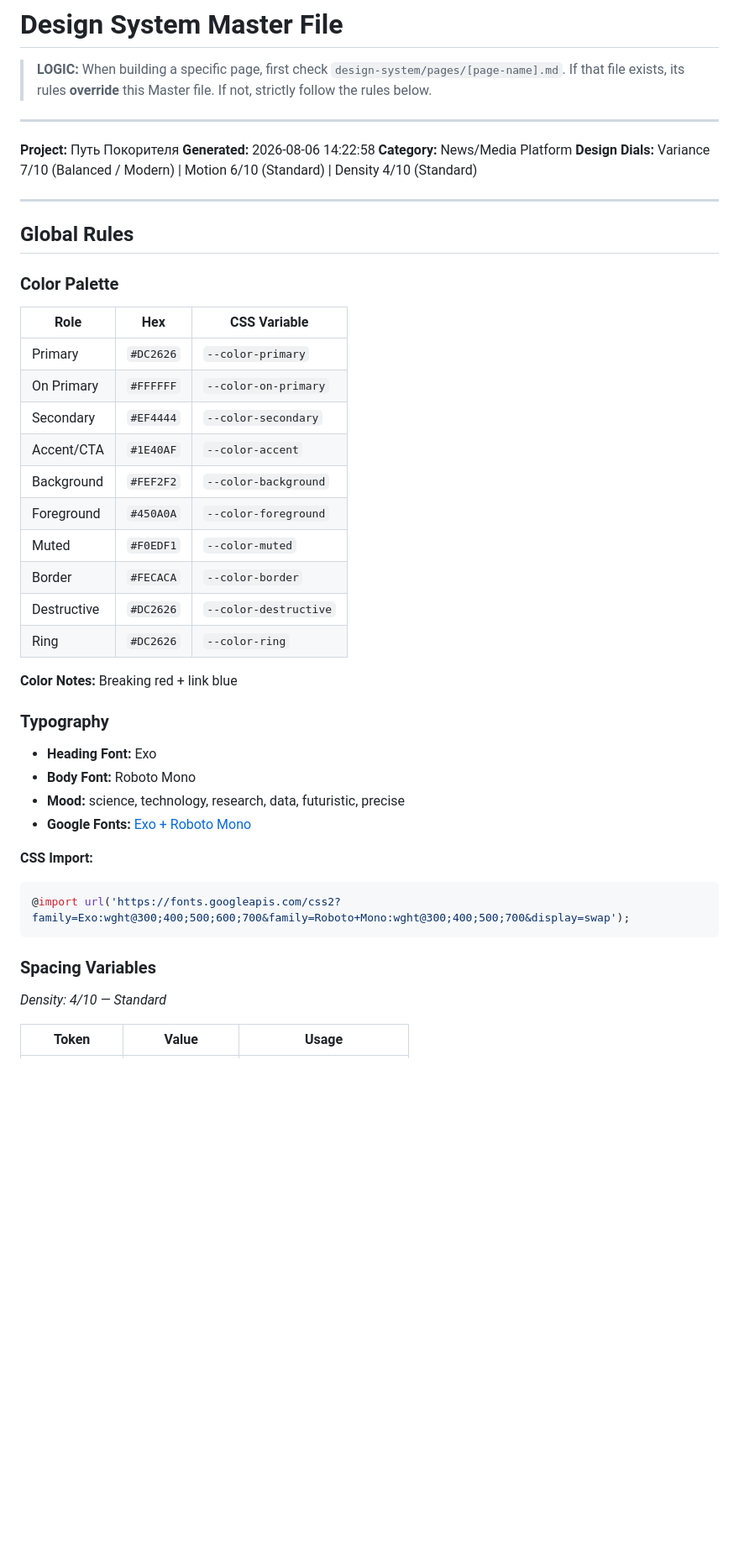
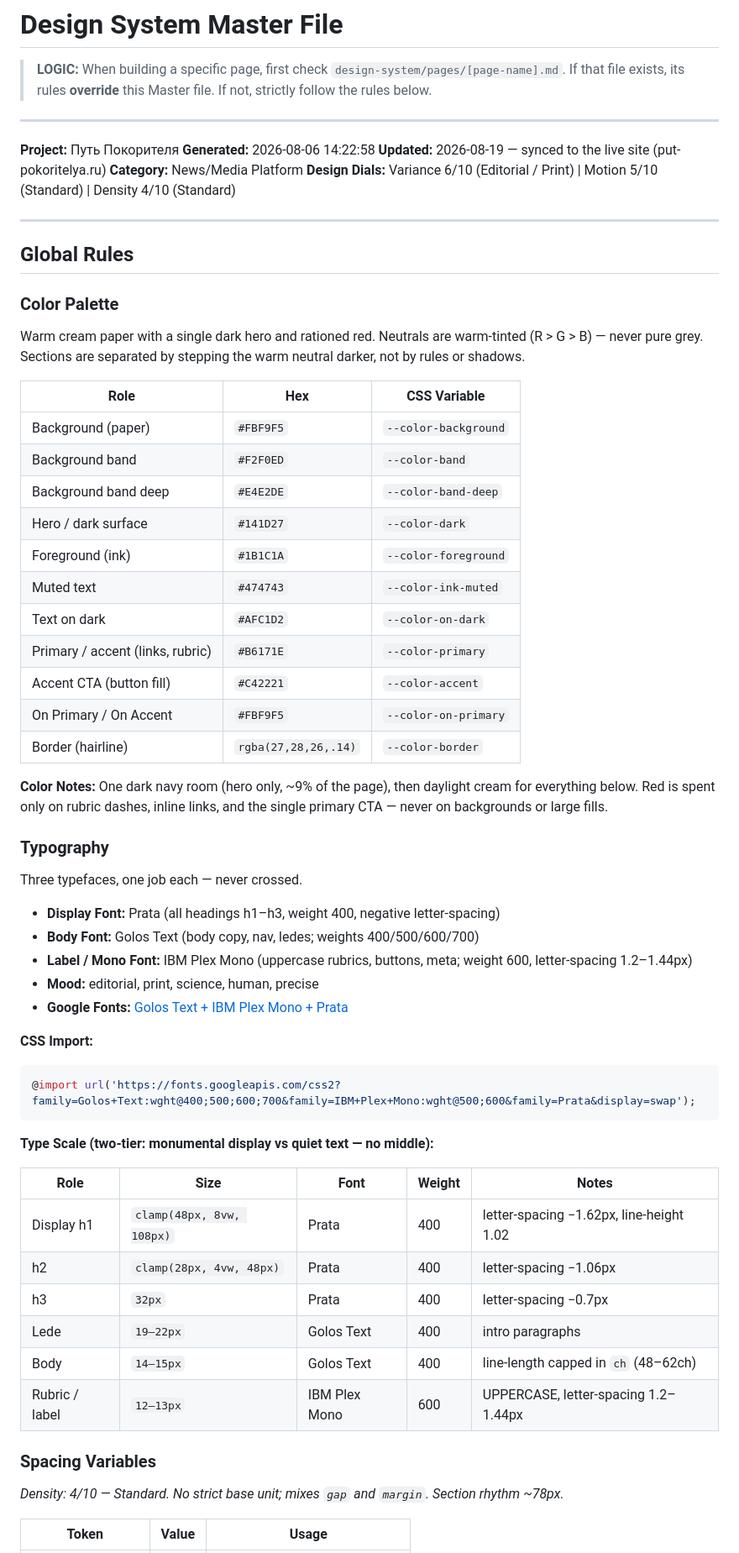
Before and after one commit to put-pokoritelya/put-pokoritelya.github.io, a Markdown page: design-system/default/MASTER.md, the part around one of its changes. Shown at 84% size. GitHub-like rendering; blank space fills up the shorter version.

````diff
--- a/design-system/default/MASTER.md
+++ b/design-system/default/MASTER.md
@@ -8,8 +8,9 @@
 
 **Project:** Путь Покорителя
 **Generated:** 2026-08-06 14:22:58
+**Updated:** 2026-08-19 — synced to the live site (put-pokoritelya.ru)
 **Category:** News/Media Platform
-**Design Dials:** Variance 7/10 (Balanced / Modern) | Motion 6/10 (Standard) | Density 4/10 (Standard)
+**Design Dials:** Variance 6/10 (Editorial / Print) | Motion 5/10 (Standard) | Density 4/10 (Standard)
 
 ---
 
@@ -17,36 +18,57 @@
 
 ### Color Palette
 
+Warm cream paper with a single dark hero and rationed red. Neutrals are warm-tinted
+(R > G > B) — never pure grey. Sections are separated by stepping the warm neutral
+darker, not by rules or shadows.
+
 | Role | Hex | CSS Variable |
 |------|-----|--------------|
-| Primary | `#DC2626` | `--color-primary` |
-| On Primary | `#FFFFFF` | `--color-on-primary` |
-| Secondary | `#EF4444` | `--color-secondary` |
-| Accent/CTA | `#1E40AF` | `--color-accent` |
-| Background | `#FEF2F2` | `--color-background` |
-| Foreground | `#450A0A` | `--color-foreground` |
-| Muted | `#F0EDF1` | `--color-muted` |
-| Border | `#FECACA` | `--color-border` |
-| Destructive | `#DC2626` | `--color-destructive` |
-| Ring | `#DC2626` | `--color-ring` |
+| Background (paper) | `#FBF9F5` | `--color-background` |
+| Background band | `#F2F0ED` | `--color-band` |
+| Background band deep | `#E4E2DE` | `--color-band-deep` |
+| Hero / dark surface | `#141D27` | `--color-dark` |
+| Foreground (ink) | `#1B1C1A` | `--color-foreground` |
+| Muted text | `#474743` | `--color-ink-muted` |
+| Text on dark | `#AFC1D2` | `--color-on-dark` |
+| Primary / accent (links, rubric) | `#B6171E` | `--color-primary` |
+| Accent CTA (button fill) | `#C42221` | `--color-accent` |
+| On Primary / On Accent | `#FBF9F5` | `--color-on-primary` |
+| Border (hairline) | `rgba(27,28,26,.14)` | `--color-border` |
 
-**Color Notes:** Breaking red + link blue
+**Color Notes:** One dark navy room (hero only, ~9% of the page), then daylight cream
+for everything below. Red is spent only on rubric dashes, inline links, and the single
+primary CTA — never on backgrounds or large fills.
 
 ### Typography
 
-- **Heading Font:** Exo
-- **Body Font:** Roboto Mono
-- **Mood:** science, technology, research, data, futuristic, precise
-- **Google Fonts:** [Exo + Roboto Mono](https://fonts.googleapis.com/css2?family=Exo:wght@300;400;500;600;700&family=Roboto+Mono:wght@300;400;500;700&display=swap)
+Three typefaces, one job each — never crossed.
+
+- **Display Font:** Prata (all headings h1–h3, weight 400, negative letter-spacing)
+- **Body Font:** Golos Text (body copy, nav, ledes; weights 400/500/600/700)
+- **Label / Mono Font:** IBM Plex Mono (uppercase rubrics, buttons, meta; weight 600, letter-spacing 1.2–1.44px)
+- **Mood:** editorial, print, science, human, precise
+- **Google Fonts:** [Golos Text + IBM Plex Mono + Prata](https://fonts.googleapis.com/css2?family=Golos+Text:wght@400;500;600;700&family=IBM+Plex+Mono:wght@500;600&family=Prata&display=swap)
 
 **CSS Import:**
 ```css
-@import url('https://fonts.googleapis.com/css2?family=Exo:wght@300;400;500;600;700&family=Roboto+Mono:wght@300;400;500;700&display=swap');
+@import url('https://fonts.googleapis.com/css2?family=Golos+Text:wght@400;500;600;700&family=IBM+Plex+Mono:wght@500;600&family=Prata&display=swap');
 ```
+
+**Type Scale (two-tier: monumental display vs quiet text — no middle):**
+
+| Role | Size | Font | Weight | Notes |
+|------|------|------|--------|-------|
+| Display h1 | `clamp(48px, 8vw, 108px)` | Prata | 400 | letter-spacing −1.62px, line-height 1.02 |
+| h2 | `clamp(28px, 4vw, 48px)` | Prata | 400 | letter-spacing −1.06px |
+| h3 | `32px` | Prata | 400 | letter-spacing −0.7px |
+| Lede | `19–22px` | Golos Text | 400 | intro paragraphs |
+| Body | `14–15px` | Golos Text | 400 | line-length capped in `ch` (48–62ch) |
+| Rubric / label | `12–13px` | IBM Plex Mono | 600 | UPPERCASE, letter-spacing 1.2–1.44px |
 
 ### Spacing Variables
 
-*Density: 4/10 — Standard*
+*Density: 4/10 — Standard. No strict base unit; mixes `gap` and `margin`. Section rhythm ~78px.*
 
 | Token | Value | Usage |
 |-------|-------|-------|
````
Also changed, not shown: other parts of design-system/default/MASTER.md (+137 -69 lines).
